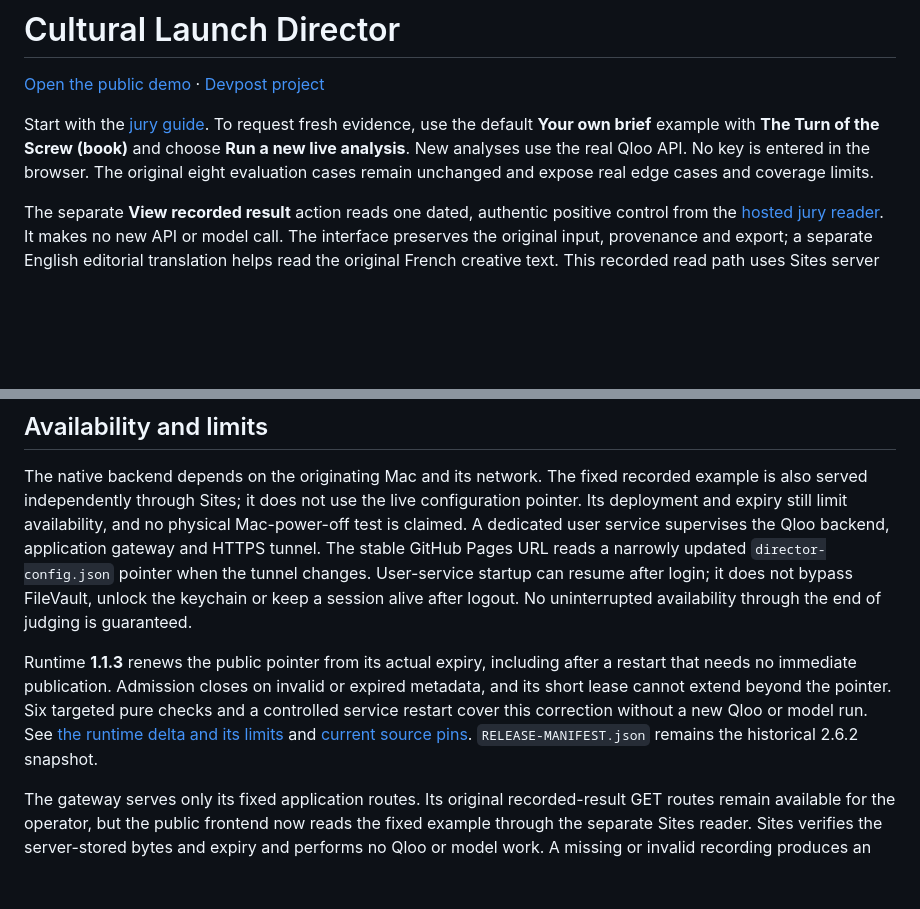
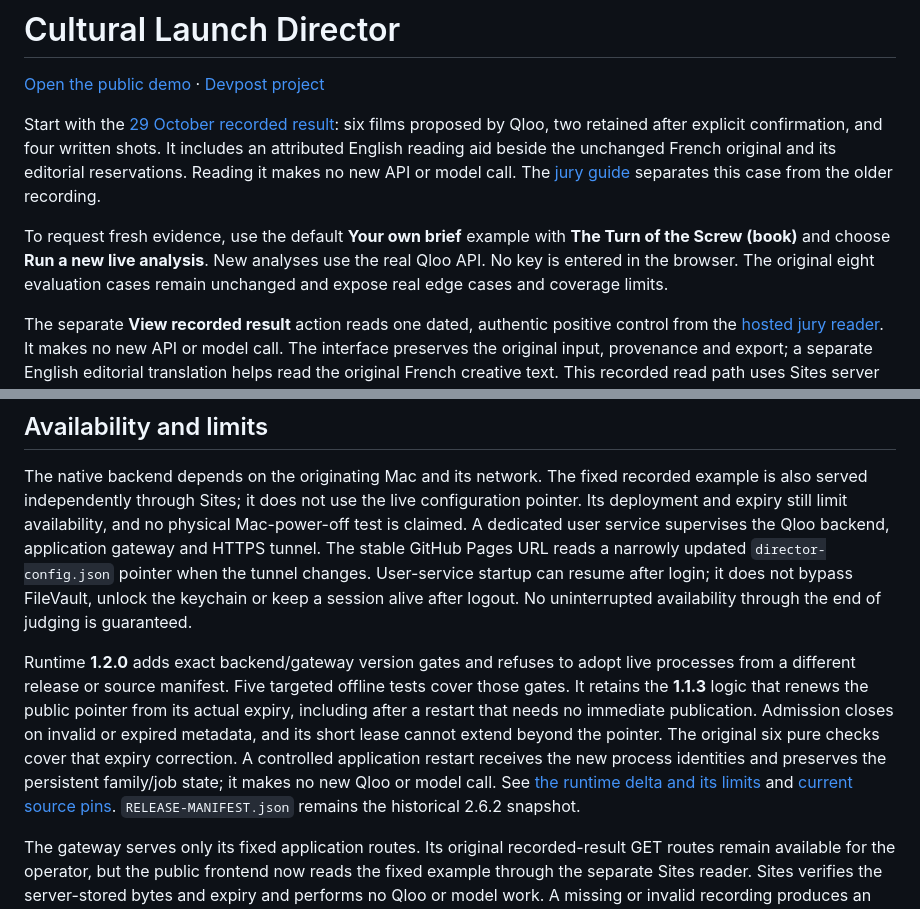
Before and after one commit to yannabadie/taste-matched-trailer, a Markdown page: README.md, 2 parts joined by grey strips. Rendered like a GitHub page; blank space fills up the shorter version.

```diff
--- a/README.md
+++ b/README.md
@@ -2,7 +2,9 @@
 
 [Open the public demo](https://yannabadie.github.io/taste-matched-trailer/) · [Devpost project](https://devpost.com/software/the-taste-matched-trailer-qloo-cultural-director-agent)
 
-Start with the [jury guide](JURY-GUIDE.md). To request fresh evidence, use the default **Your own brief** example with **The Turn of the Screw (book)** and choose **Run a new live analysis**. New analyses use the real Qloo API. No key is entered in the browser. The original eight evaluation cases remain unchanged and expose real edge cases and coverage limits.
+Start with the [29 October recorded result](https://yannabadie.github.io/taste-matched-trailer/qloo-proposed-recording.html): six films proposed by Qloo, two retained after explicit confirmation, and four written shots. It includes an attributed English reading aid beside the unchanged French original and its editorial reservations. Reading it makes no new API or model call. The [jury guide](JURY-GUIDE.md) separates this case from the older recording.
+
+To request fresh evidence, use the default **Your own brief** example with **The Turn of the Screw (book)** and choose **Run a new live analysis**. New analyses use the real Qloo API. No key is entered in the browser. The original eight evaluation cases remain unchanged and expose real edge cases and coverage limits.
 
 The separate **View recorded result** action reads one dated, authentic positive control from the [hosted jury reader](https://qloo-jury-evidence.russetpig129.chatgpt.site/). It makes no new API or model call. The interface preserves the original input, provenance and export; a separate English editorial translation helps read the original French creative text. This recorded read path uses Sites server storage and does not call the live Mac gateway. A new live analysis still needs the Mac, Qloo and the native model route.
 
@@ -120,7 +129,7 @@ The static site does not run Python or MLX. Local reproduction requires Node 22.
 
 The native backend depends on the originating Mac and its network. The fixed recorded example is also served independently through Sites; it does not use the live configuration pointer. Its deployment and expiry still limit availability, and no physical Mac-power-off test is claimed. A dedicated user service supervises the Qloo backend, application gateway and HTTPS tunnel. The stable GitHub Pages URL reads a narrowly updated `director-config.json` pointer when the tunnel changes. User-service startup can resume after login; it does not bypass FileVault, unlock the keychain or keep a session alive after logout. No uninterrupted availability through the end of judging is guaranteed.
 
-Runtime **1.1.3** renews the public pointer from its actual expiry, including after a restart that needs no immediate publication. Admission closes on invalid or expired metadata, and its short lease cannot extend beyond the pointer. Six targeted pure checks and a controlled service restart cover this correction without a new Qloo or model run. See [the runtime delta and its limits](RUNTIME-UPDATE-20261020.json) and [current source pins](runtime/SOURCE-PINS.json). `RELEASE-MANIFEST.json` remains the historical 2.6.2 snapshot.
+Runtime **1.2.0** adds exact backend/gateway version gates and refuses to adopt live processes from a different release or source manifest. Five targeted offline tests cover those gates. It retains the **1.1.3** logic that renews the public pointer from its actual expiry, including after a restart that needs no immediate publication. Admission closes on invalid or expired metadata, and its short lease cannot extend beyond the pointer. The original six pure checks cover that expiry correction. A controlled application restart receives the new process identities and preserves the persistent family/job state; it makes no new Qloo or model call. See [the runtime delta and its limits](RUNTIME-UPDATE-20261020.json) and [current source pins](runtime/SOURCE-PINS.json). `RELEASE-MANIFEST.json` remains the historical 2.6.2 snapshot.
 
 The gateway serves only its fixed application routes. Its original recorded-result GET routes remain available for the operator, but the public frontend now reads the fixed example through the separate Sites reader. Sites verifies the server-stored bytes and expiry and performs no Qloo or model work. A missing or invalid recording produces an explicit error. The public source contains neither the response cache nor private runtime files.
 
```
Also changed, not shown: other parts of README.md (+12 -5 lines), JURY-GUIDE.md (+10 -7 lines).
